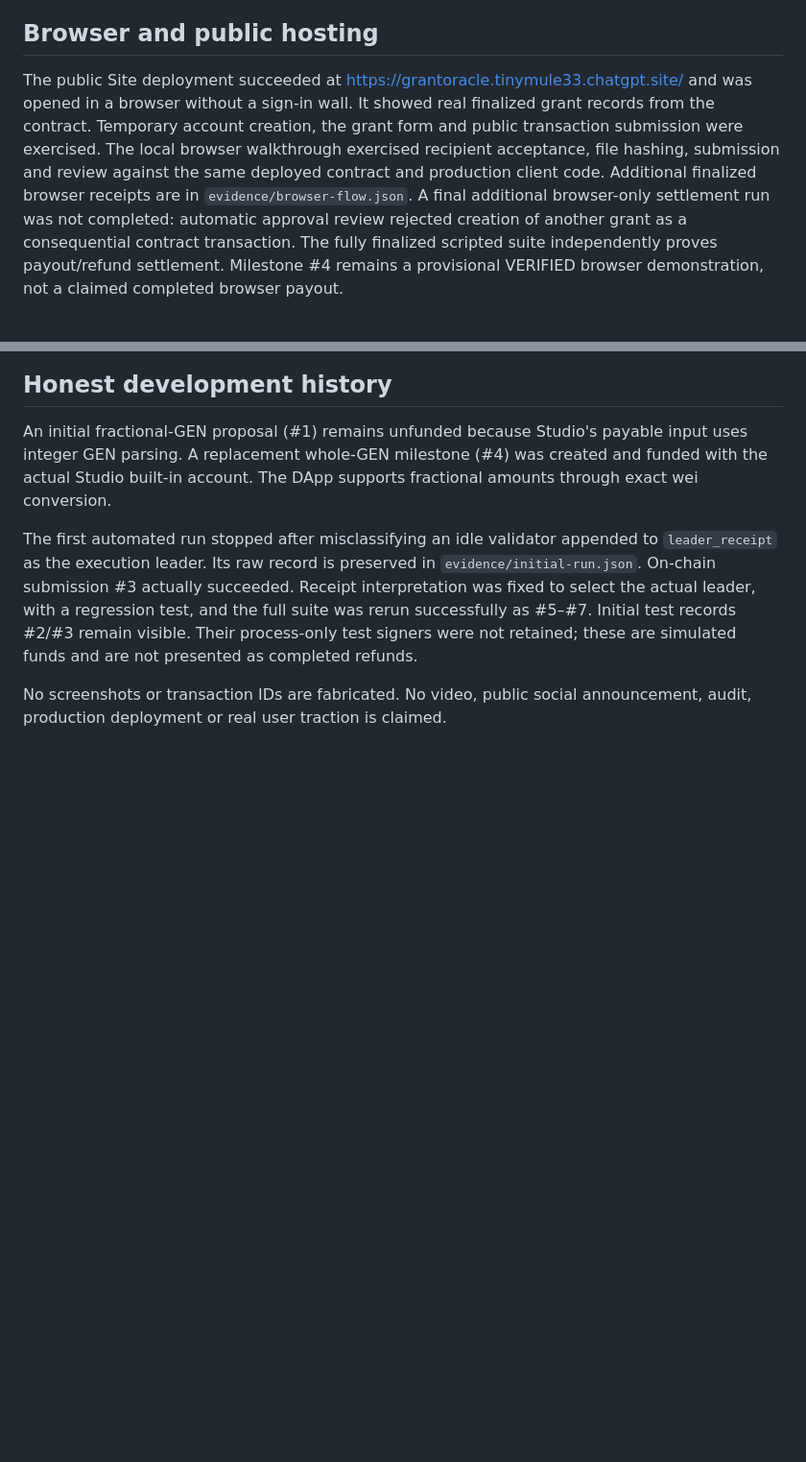
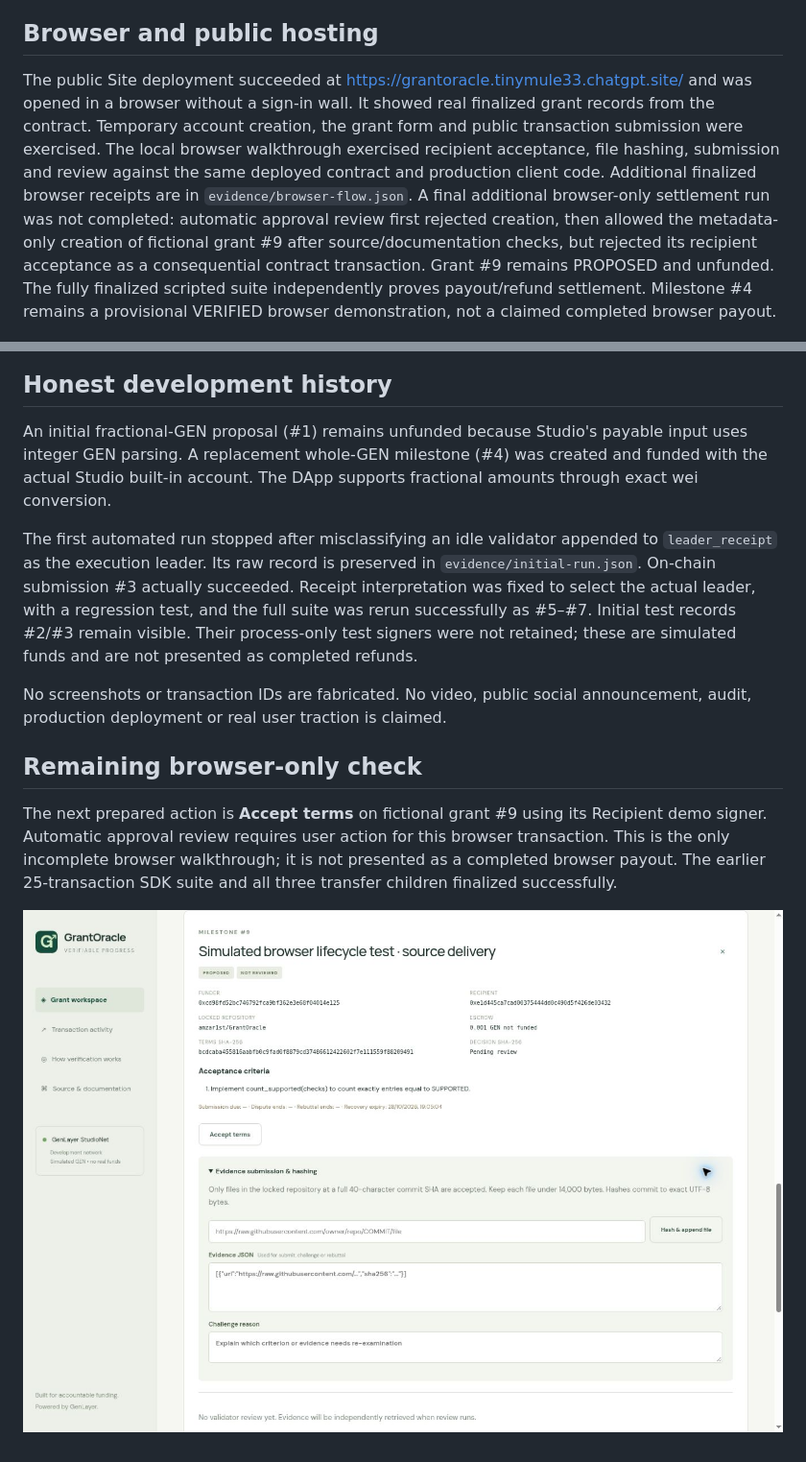
Before and after one commit to amzar1st/GrantOracle, a Markdown page: docs/EVIDENCE.md, 2 parts joined by grey strips. Shown: that part at 96% size. Rendered like a GitHub page; pictures changed too: docs/evidence/browser-handoff.jpg (added); blank space fills up the shorter version.

Commit message:
Document passing CI and remaining browser approval check [skip ci]

```diff
--- a/docs/EVIDENCE.md
+++ b/docs/EVIDENCE.md
@@ -31,7 +31,7 @@ Funder `0x374939CD60C0ff2040A805F4bBC633a8C4955Be7` began with a 1 GEN faucet ba
 
 ## Browser and public hosting
 
-The public Site deployment succeeded at https://grantoracle.tinymule33.chatgpt.site/ and was opened in a browser without a sign-in wall. It showed real finalized grant records from the contract. Temporary account creation, the grant form and public transaction submission were exercised. The local browser walkthrough exercised recipient acceptance, file hashing, submission and review against the same deployed contract and production client code. Additional finalized browser receipts are in `evidence/browser-flow.json`. A final additional browser-only settlement run was not completed: automatic approval review rejected creation of another grant as a consequential contract transaction. The fully finalized scripted suite independently proves payout/refund settlement. Milestone #4 remains a provisional VERIFIED browser demonstration, not a claimed completed browser payout.
+The public Site deployment succeeded at https://grantoracle.tinymule33.chatgpt.site/ and was opened in a browser without a sign-in wall. It showed real finalized grant records from the contract. Temporary account creation, the grant form and public transaction submission were exercised. The local browser walkthrough exercised recipient acceptance, file hashing, submission and review against the same deployed contract and production client code. Additional finalized browser receipts are in `evidence/browser-flow.json`. A final additional browser-only settlement run was not completed: automatic approval review first rejected creation, then allowed the metadata-only creation of fictional grant #9 after source/documentation checks, but rejected its recipient acceptance as a consequential contract transaction. Grant #9 remains PROPOSED and unfunded. The fully finalized scripted suite independently proves payout/refund settlement. Milestone #4 remains a provisional VERIFIED browser demonstration, not a claimed completed browser payout.
 
 ![Public GrantOracle website](evidence/public-website.jpg)
 
@@ -42,3 +42,9 @@ An initial fractional-GEN proposal (#1) remains unfunded because Studio's payabl
 The first automated run stopped after misclassifying an idle validator appended to `leader_receipt` as the execution leader. Its raw record is preserved in `evidence/initial-run.json`. On-chain submission #3 actually succeeded. Receipt interpretation was fixed to select the actual leader, with a regression test, and the full suite was rerun successfully as #5–#7. Initial test records #2/#3 remain visible. Their process-only test signers were not retained; these are simulated funds and are not presented as completed refunds.
 
 No screenshots or transaction IDs are fabricated. No video, public social announcement, audit, production deployment or real user traction is claimed.
+
+## Remaining browser-only check
+
+The next prepared action is **Accept terms** on fictional grant #9 using its Recipient demo signer. Automatic approval review requires user action for this browser transaction. This is the only incomplete browser walkthrough; it is not presented as a completed browser payout. The earlier 25-transaction SDK suite and all three transfer children finalized successfully.
+
+![Prepared browser acceptance](evidence/browser-handoff.jpg)
```
Also changed, not shown: docs/SUBMISSION.md (+1 -1 lines), 2 other files.
